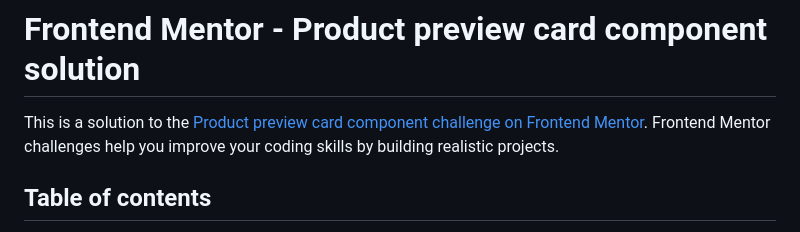
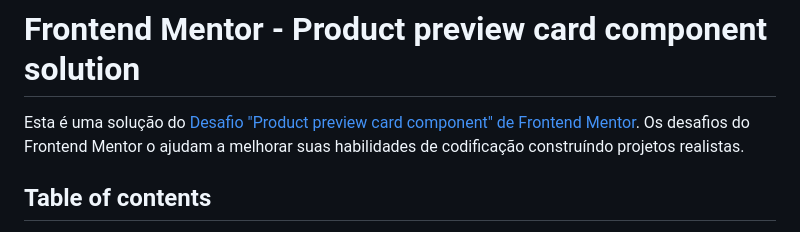
Before and after one commit to kadu20es/product-preview-card-component, a Markdown page: README-template.md, the part around the change. Drawn GitHub-style.

Commit message:
Teste de merge dev -> main

```diff
--- a/README-template.md
+++ b/README-template.md
@@ -1,6 +1,6 @@
 # Frontend Mentor - Product preview card component solution
 
-This is a solution to the [Product preview card component challenge on Frontend Mentor](https://www.frontendmentor.io/challenges/product-preview-card-component-GO7UmttRfa). Frontend Mentor challenges help you improve your coding skills by building realistic projects.
+Esta é uma solução do [Desafio "Product preview card component" de Frontend Mentor](https://www.frontendmentor.io/challenges/product-preview-card-component-GO7UmttRfa). Os desafios do Frontend Mentor o ajudam a melhorar suas habilidades de codificação construíndo projetos realistas.
 
 ## Table of contents
 
```
